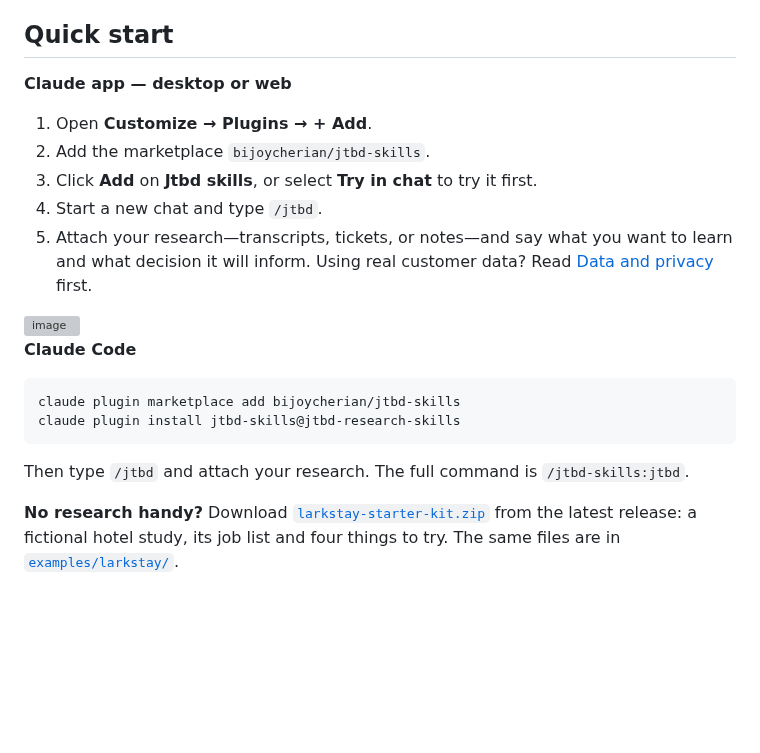
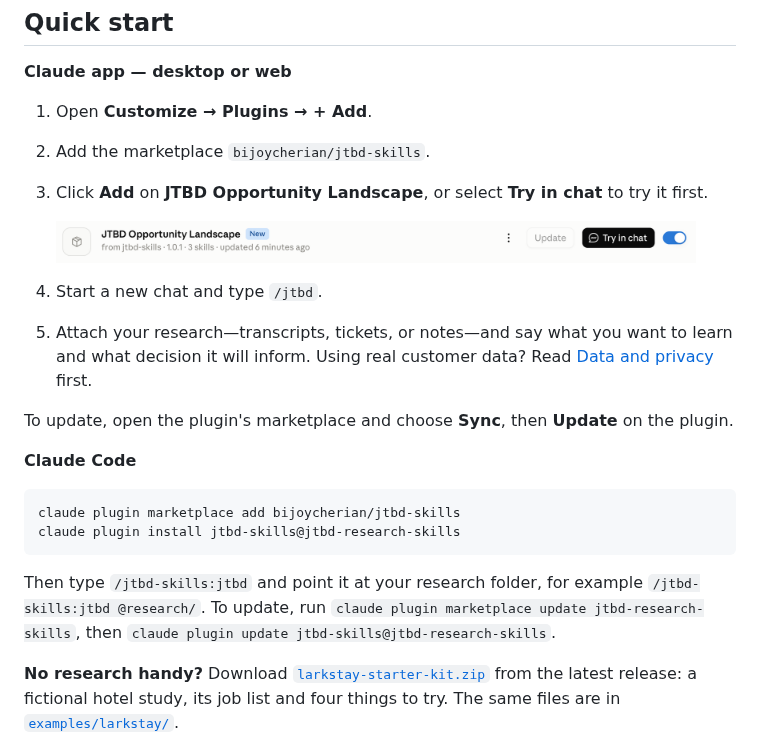
Before and after one commit to bijoycherian/jtbd-skills, a Markdown page: README.md, the part around the change. Rendered like a GitHub page; pictures changed too: docs/images/plugin-app.png (added); blank space fills up the shorter version; grey boxes are pictures that could not be loaded.

Commit message:
README: plugin header image, current app name, how to update
Co-Authored-By: Claude Opus 5.5 <noreply@anthropic.com>

````diff
--- a/README.md
+++ b/README.md
@@ -57,11 +57,14 @@ Each score is labelled as an initial AI estimate, an AI estimate revised using c
 
 1. Open **Customize → Plugins → + Add**.
 2. Add the marketplace `bijoycherian/jtbd-skills`.
-3. Click **Add** on **Jtbd skills**, or select **Try in chat** to try it first.
+3. Click **Add** on **JTBD Opportunity Landscape**, or select **Try in chat** to try it first.
+
+   <img src="docs/images/plugin-app.png" width="640" alt="The plugin in the Claude app: JTBD Opportunity Landscape, with Update and Try in chat buttons">
+
 4. Start a new chat and type `/jtbd`.
 5. Attach your research—transcripts, tickets, or notes—and say what you want to learn and what decision it will inform. Using real customer data? Read [Data and privacy](#data-and-privacy) first.
 
-<img width="2030" height="744" alt="image" src="https://github.com/user-attachments/assets/6144760f-6959-4070-9010-a1dacd62bf70" />
+To update, open the plugin's marketplace and choose **Sync**, then **Update** on the plugin.
 
 **Claude Code**
 
@@ -70,7 +73,7 @@ claude plugin marketplace add bijoycherian/jtbd-skills
 claude plugin install jtbd-skills@jtbd-research-skills
 ```
 
-Then type `/jtbd` and attach your research. The full command is `/jtbd-skills:jtbd`.
+Then type `/jtbd-skills:jtbd` and point it at your research folder, for example `/jtbd-skills:jtbd @research/`. To update, run `claude plugin marketplace update jtbd-research-skills`, then `claude plugin update jtbd-skills@jtbd-research-skills`.
 
 **No research handy?** Download [`larkstay-starter-kit.zip`](https://github.com/bijoycherian/jtbd-skills/releases/latest/download/larkstay-starter-kit.zip) from the latest release: a fictional hotel study, its job list and four things to try. The same files are in [`examples/larkstay/`](examples/larkstay/).
 
````
